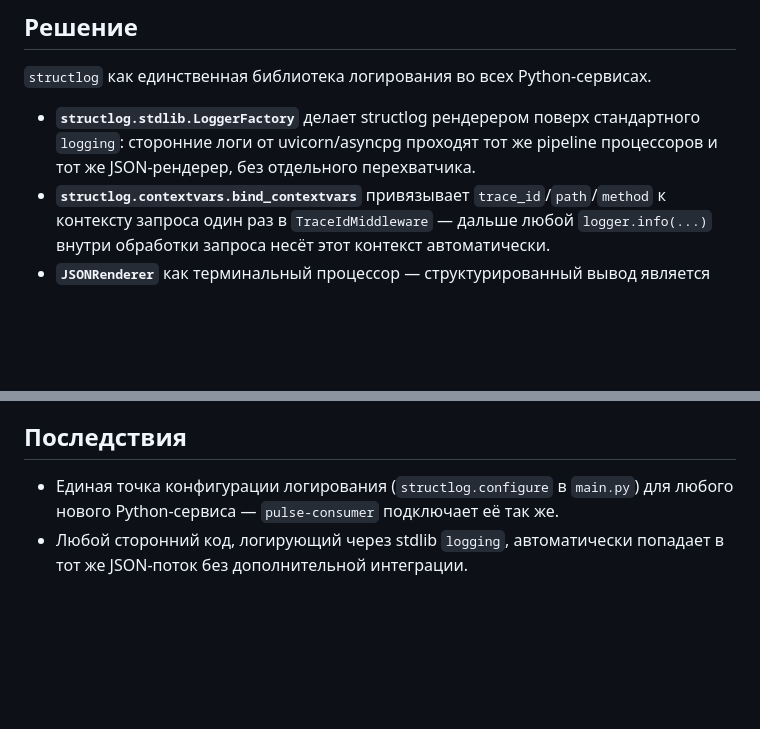
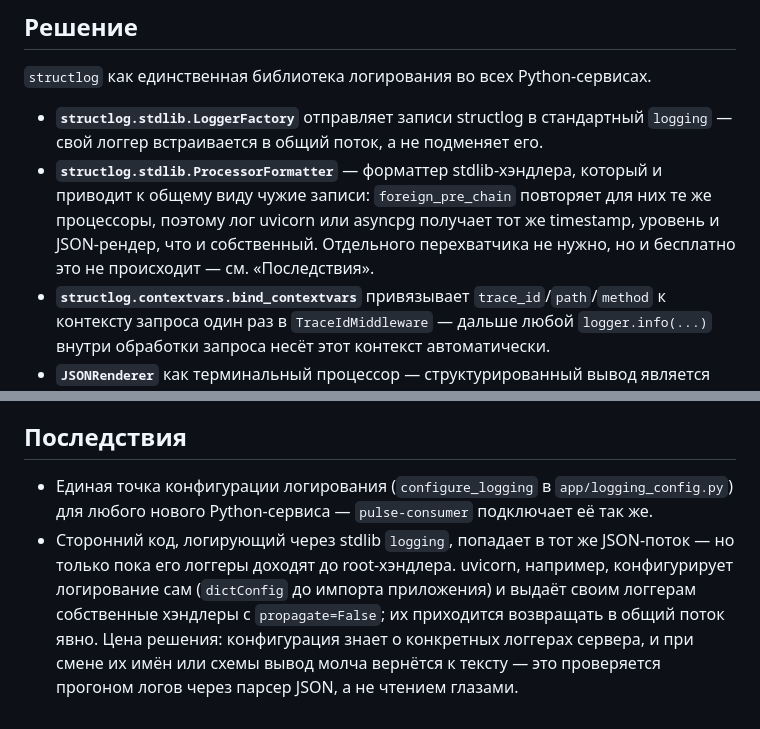
Before and after one commit to KrimsN/gh-pulse, a Markdown page: docs/adr/0006-structlog-for-logging.md, 2 parts joined by grey strips. Rendered like a GitHub page; blank space fills up the shorter version.

```diff
--- a/docs/adr/0006-structlog-for-logging.md
+++ b/docs/adr/0006-structlog-for-logging.md
@@ -15,9 +15,12 @@
 
 `structlog` как единственная библиотека логирования во всех Python-сервисах.
 
-- **`structlog.stdlib.LoggerFactory`** делает structlog рендерером поверх стандартного `logging`:
-  сторонние логи от uvicorn/asyncpg проходят тот же pipeline процессоров и тот же JSON-рендерер, без
-  отдельного перехватчика.
+- **`structlog.stdlib.LoggerFactory`** отправляет записи structlog в стандартный `logging` — свой
+  логгер встраивается в общий поток, а не подменяет его.
+- **`structlog.stdlib.ProcessorFormatter`** — форматтер stdlib-хэндлера, который и приводит к общему
+  виду чужие записи: `foreign_pre_chain` повторяет для них те же процессоры, поэтому лог uvicorn или
+  asyncpg получает тот же timestamp, уровень и JSON-рендер, что и собственный. Отдельного
+  перехватчика не нужно, но и бесплатно это не происходит — см. «Последствия».
 - **`structlog.contextvars.bind_contextvars`** привязывает `trace_id`/`path`/`method` к контексту
   запроса один раз в `TraceIdMiddleware` — дальше любой `logger.info(...)` внутри обработки запроса
   несёт этот контекст автоматически.
@@ -37,7 +40,11 @@
 
 ## Последствия
 
-- Единая точка конфигурации логирования (`structlog.configure` в `main.py`) для любого нового
-  Python-сервиса — `pulse-consumer` подключает её так же.
-- Любой сторонний код, логирующий через stdlib `logging`, автоматически попадает в тот же JSON-поток
-  без дополнительной интеграции.
+- Единая точка конфигурации логирования (`configure_logging` в `app/logging_config.py`) для любого
+  нового Python-сервиса — `pulse-consumer` подключает её так же.
+- Сторонний код, логирующий через stdlib `logging`, попадает в тот же JSON-поток — но только пока
+  его логгеры доходят до root-хэндлера. uvicorn, например, конфигурирует логирование сам (`dictConfig`
+  до импорта приложения) и выдаёт своим логгерам собственные хэндлеры с `propagate=False`; их
+  приходится возвращать в общий поток явно. Цена решения: конфигурация знает о конкретных логгерах
+  сервера, и при смене их имён или схемы вывод молча вернётся к тексту — это проверяется прогоном
+  логов через парсер JSON, а не чтением глазами.
```
Also changed, not shown: docs/python-styleguide.md (+19 -1 lines).
